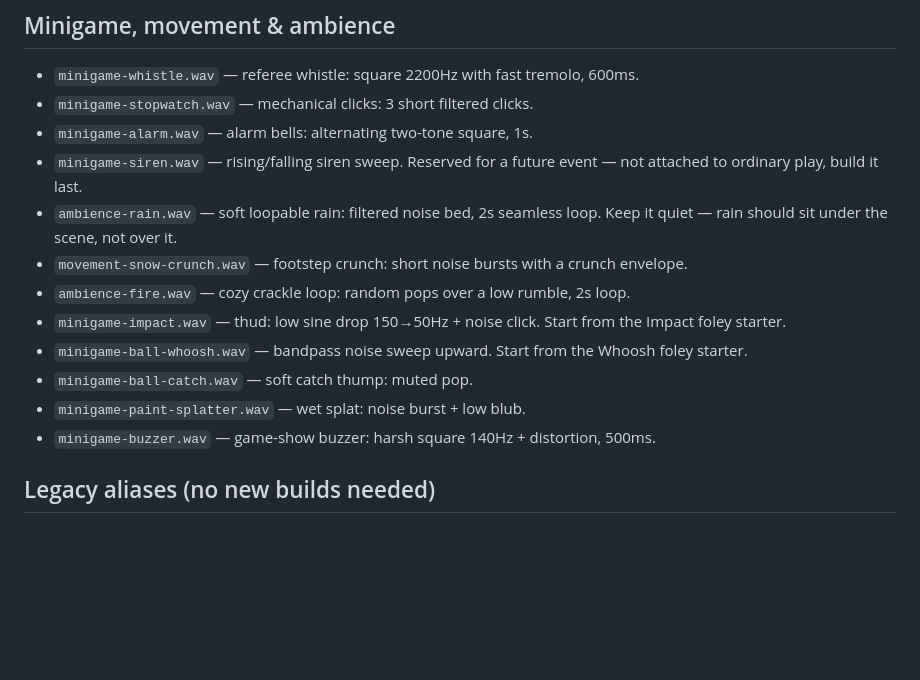
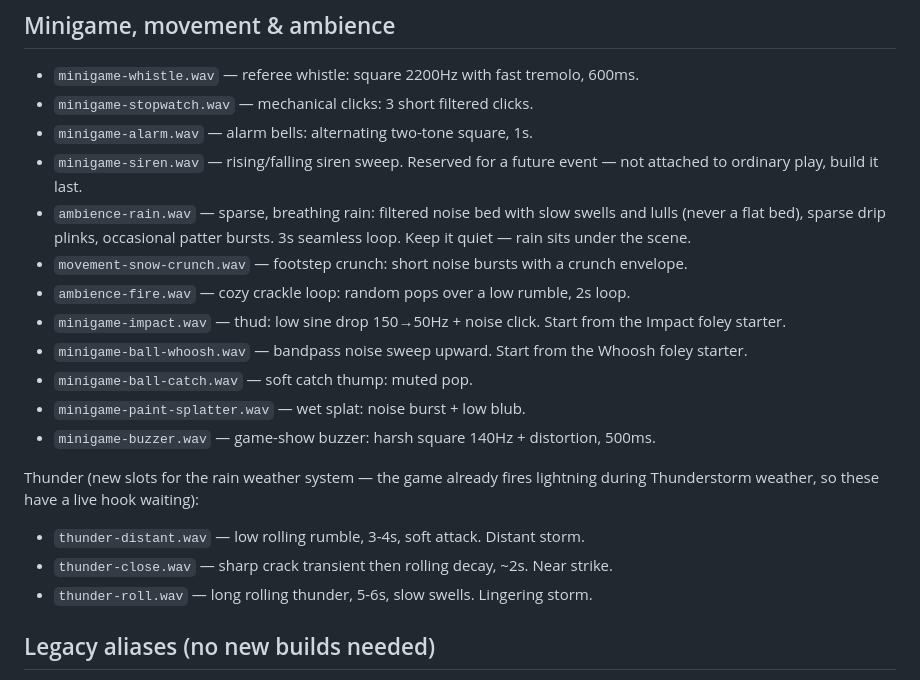
Before and after one commit to Kmberry1989/selsocsoc-audio-sampler, a Markdown page: SOUND-NEEDS.md, the part around the change. Rendered like a GitHub page; blank space fills up the shorter version.

```diff
--- a/SOUND-NEEDS.md
+++ b/SOUND-NEEDS.md
@@ -73,8 +73,9 @@ or distress events — ordinary companion moments use the quieter ones.
 - `minigame-alarm.wav` — alarm bells: alternating two-tone square, 1s.
 - `minigame-siren.wav` — rising/falling siren sweep. Reserved for a future event —
   not attached to ordinary play, build it last.
-- `ambience-rain.wav` — soft loopable rain: filtered noise bed, 2s seamless loop.
-  Keep it quiet — rain should sit under the scene, not over it.
+- `ambience-rain.wav` — sparse, breathing rain: filtered noise bed with slow
+  swells and lulls (never a flat bed), sparse drip plinks, occasional patter
+  bursts. 3s seamless loop. Keep it quiet — rain sits under the scene.
 - `movement-snow-crunch.wav` — footstep crunch: short noise bursts with a
   crunch envelope.
 - `ambience-fire.wav` — cozy crackle loop: random pops over a low rumble, 2s loop.
@@ -85,6 +86,12 @@ or distress events — ordinary companion moments use the quieter ones.
 - `minigame-ball-catch.wav` — soft catch thump: muted pop.
 - `minigame-paint-splatter.wav` — wet splat: noise burst + low blub.
 - `minigame-buzzer.wav` — game-show buzzer: harsh square 140Hz + distortion, 500ms.
+
+Thunder (new slots for the rain weather system — the game already fires lightning
+during Thunderstorm weather, so these have a live hook waiting):
+- `thunder-distant.wav` — low rolling rumble, 3-4s, soft attack. Distant storm.
+- `thunder-close.wav` — sharp crack transient then rolling decay, ~2s. Near strike.
+- `thunder-roll.wav` — long rolling thunder, 5-6s, slow swells. Lingering storm.
 
 ## Legacy aliases (no new builds needed)
 
```
Also changed, not shown: SOUND-SUGGESTIONS.md (+22 -3 lines).
